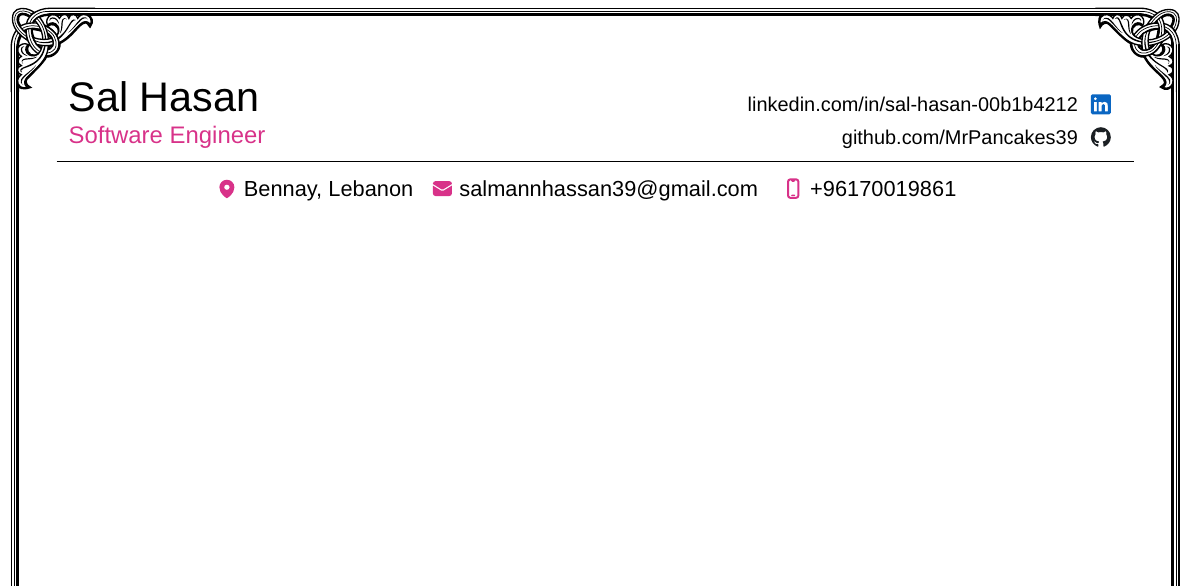
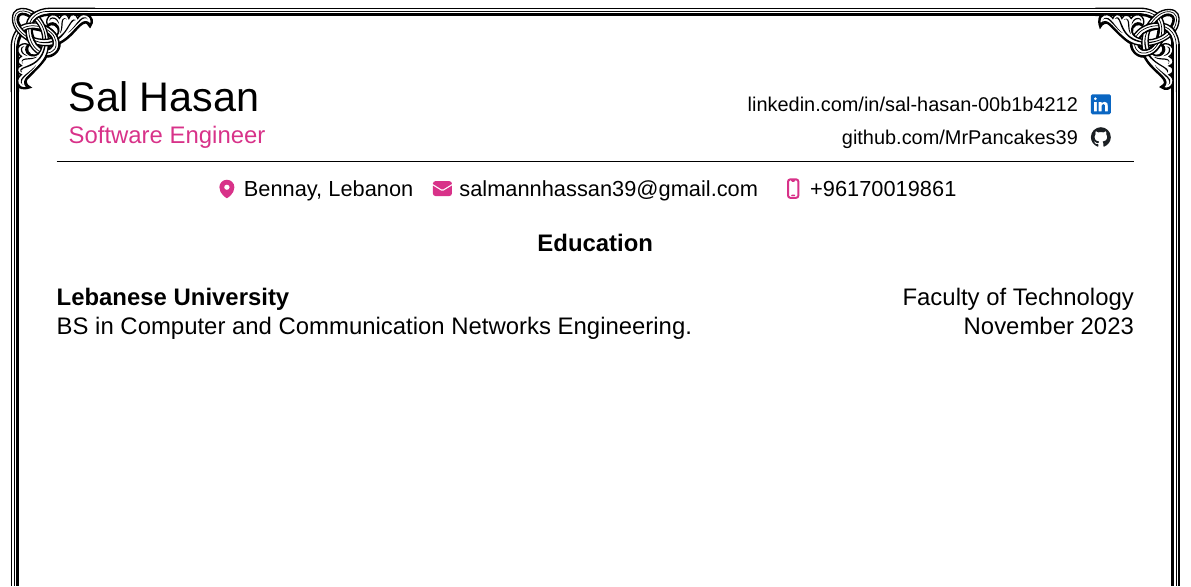
Before and after one commit to MrPancakes39/resume, a LaTeX document (src/main.tex): part of the page, cut so that both start at the same text. Compiled offline with pdfLaTeX.

Commit message:
Added Education Section

```diff
--- a/src/main.tex
+++ b/src/main.tex
@@ -91,4 +91,15 @@
 
 % ===========================================================================
 
+% =================================[ Education ]=============================
+
+\begin{center}
+    \textbf{Education}
+\end{center}
+\textbf{Lebanese University} \hfill {Faculty of Technology}
+
+BS in Computer and Communication Networks Engineering. \hfill {November 2023}
+
+% ===========================================================================
+
 \end{document}
```
